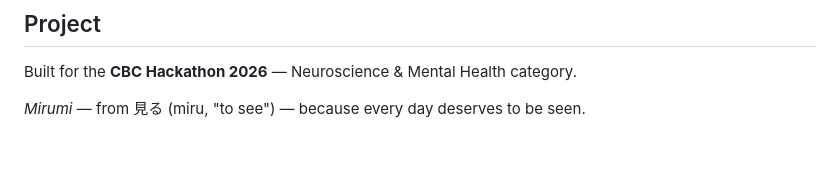
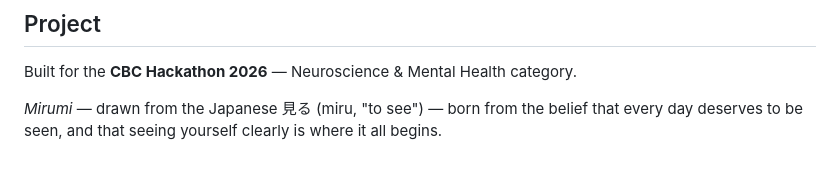
Before and after one commit to ycjanetchen/Mirumi_Journal, a Markdown page: README.md, the part around the change. GitHub-like rendering.

```diff
--- a/README.md
+++ b/README.md
@@ -119,4 +119,4 @@ Demo mode is shared across both portals and persists across page refreshes.
 
 Built for the **CBC Hackathon 2026** — Neuroscience & Mental Health category.
 
-*Mirumi* — from 見る (miru, "to see") — because every day deserves to be seen.
+*Mirumi* — drawn from the Japanese 見る (miru, "to see") — born from the belief that every day deserves to be seen, and that seeing yourself clearly is where it all begins.
```
